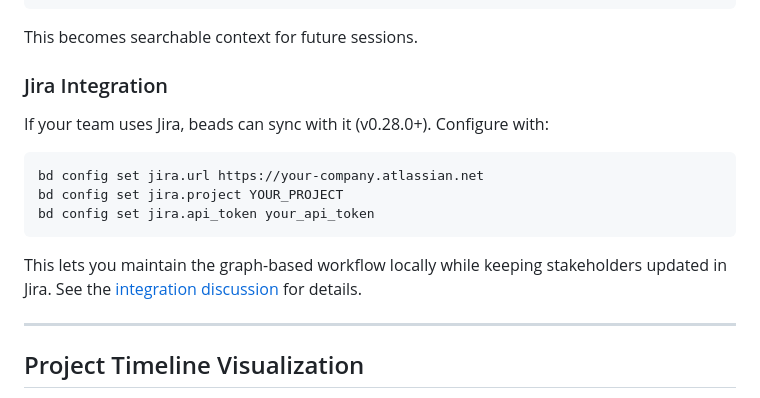
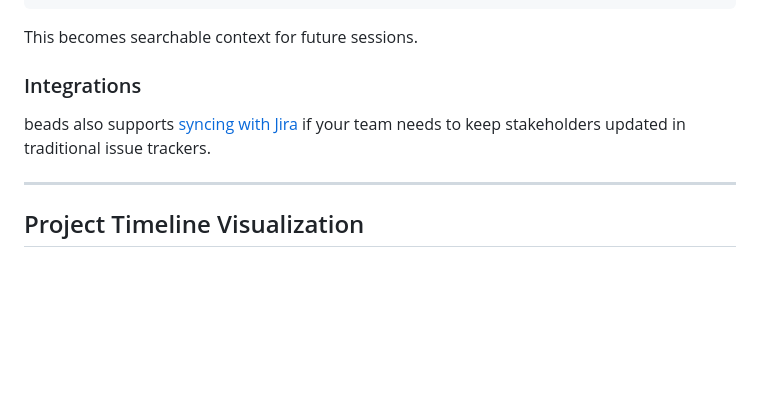
Before and after one commit to koustubh25/mission-house, a Markdown page: docs/blog/part2-beads-deep-dive.md, the part around the change. Drawn GitHub-style; blank space fills up the shorter version.

Commit message:
docs: Simplify Jira mention to one-liner

````diff
--- a/docs/blog/part2-beads-deep-dive.md
+++ b/docs/blog/part2-beads-deep-dive.md
@@ -357,17 +357,9 @@ bd close mission-house-qvs --reason="Added Google Maps API with Places and Geome
 
 This becomes searchable context for future sessions.
 
-### Jira Integration
+### Integrations
 
-If your team uses Jira, beads can sync with it (v0.28.0+). Configure with:
-
-```bash
-bd config set jira.url https://your-company.atlassian.net
-bd config set jira.project YOUR_PROJECT
-bd config set jira.api_token your_api_token
-```
-
-This lets you maintain the graph-based workflow locally while keeping stakeholders updated in Jira. See the [integration discussion](https://github.com/steveyegge/beads/discussions/430) for details.
+beads also supports [syncing with Jira](https://github.com/steveyegge/beads/discussions/430) if your team needs to keep stakeholders updated in traditional issue trackers.
 
 ---
 
````
